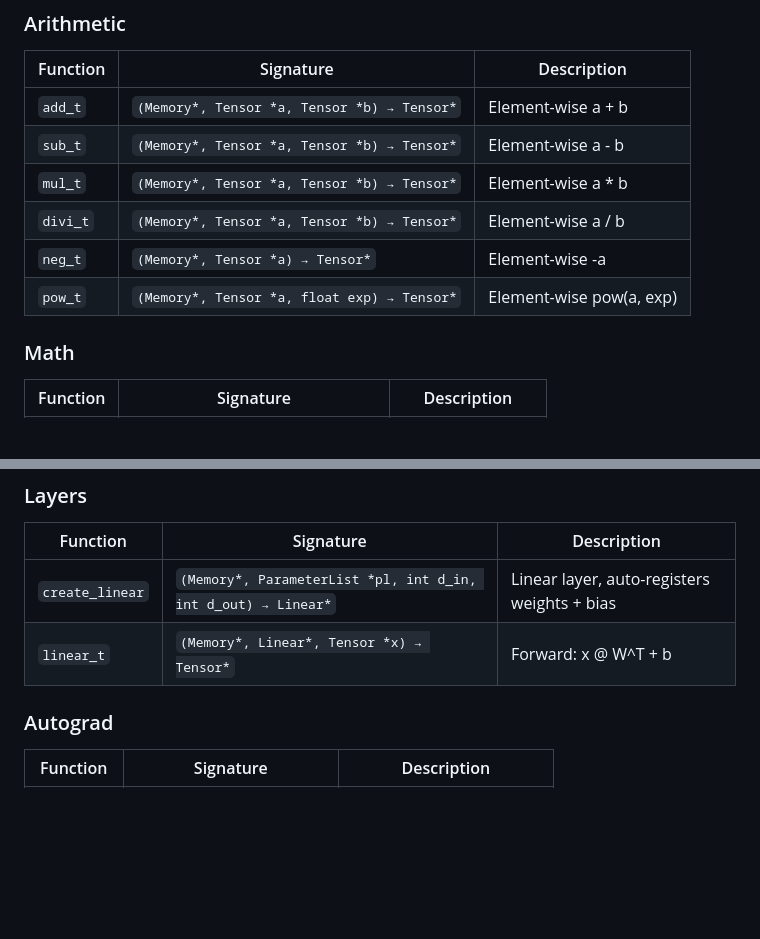
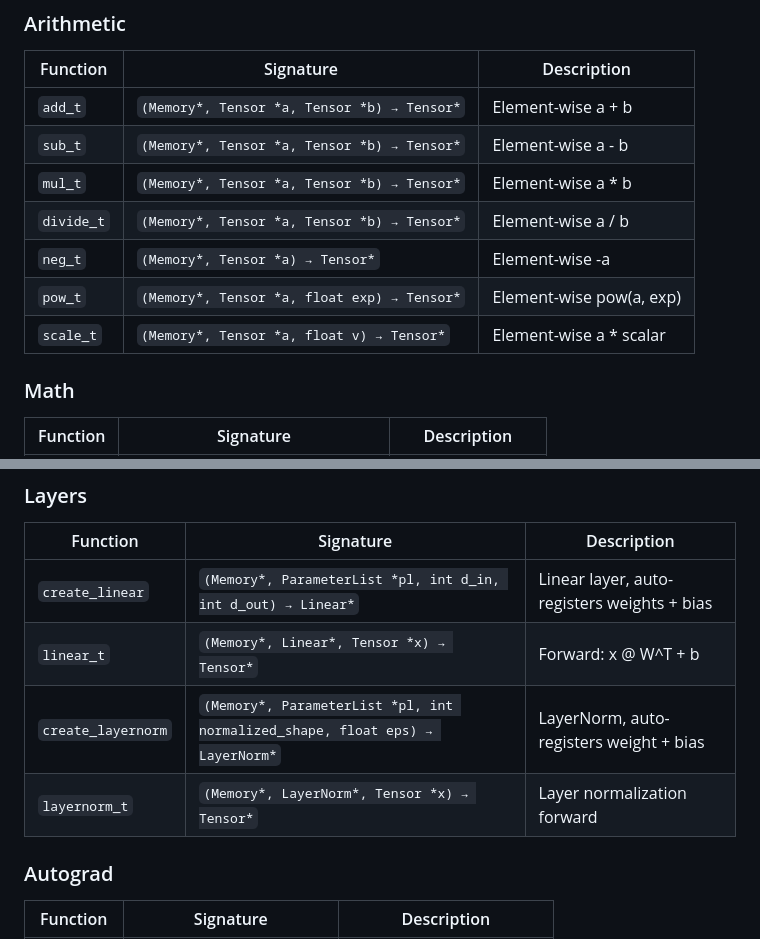
Before and after one commit to thevoxium/bare-lm, a Markdown page: README.md, 2 parts joined by grey strips. GitHub-like rendering; blank space fills up the shorter version.

```diff
--- a/README.md
+++ b/README.md
@@ -186,9 +186,10 @@ sgd_step(pl, 0.01f); // update all parameters
 | `add_t` | `(Memory*, Tensor *a, Tensor *b) → Tensor*` | Element-wise a + b |
 | `sub_t` | `(Memory*, Tensor *a, Tensor *b) → Tensor*` | Element-wise a - b |
 | `mul_t` | `(Memory*, Tensor *a, Tensor *b) → Tensor*` | Element-wise a * b |
-| `divi_t` | `(Memory*, Tensor *a, Tensor *b) → Tensor*` | Element-wise a / b |
+| `divide_t` | `(Memory*, Tensor *a, Tensor *b) → Tensor*` | Element-wise a / b |
 | `neg_t` | `(Memory*, Tensor *a) → Tensor*` | Element-wise -a |
 | `pow_t` | `(Memory*, Tensor *a, float exp) → Tensor*` | Element-wise pow(a, exp) |
+| `scale_t` | `(Memory*, Tensor *a, float v) → Tensor*` | Element-wise a * scalar |
 
 ### Math
 
@@ -244,6 +256,8 @@ sgd_step(pl, 0.01f); // update all parameters
 |----------|-----------|-------------|
 | `create_linear` | `(Memory*, ParameterList *pl, int d_in, int d_out) → Linear*` | Linear layer, auto-registers weights + bias |
 | `linear_t` | `(Memory*, Linear*, Tensor *x) → Tensor*` | Forward: x @ W^T + b |
+| `create_layernorm` | `(Memory*, ParameterList *pl, int normalized_shape, float eps) → LayerNorm*` | LayerNorm, auto-registers weight + bias |
+| `layernorm_t` | `(Memory*, LayerNorm*, Tensor *x) → Tensor*` | Layer normalization forward |
 
 ### Autograd
 
```
Also changed, not shown: other parts of README.md (+12 -1 lines).
